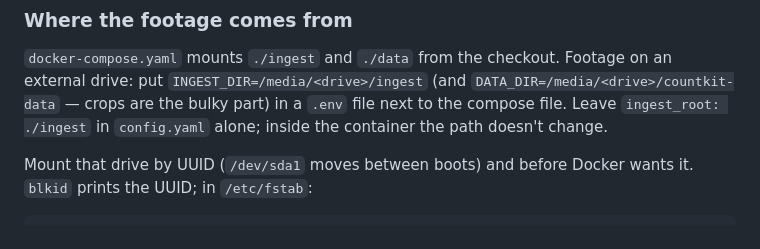
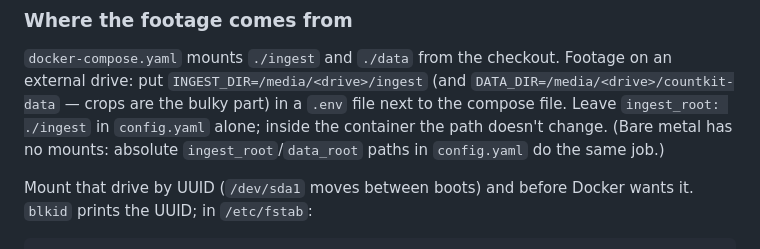
Before and after one commit to bandajon/countkit, a Markdown page: README.md, the part around one of its changes. Rendered like a GitHub page.

```diff
--- a/README.md
+++ b/README.md
@@ -84,7 +161,9 @@ off, `docker compose --profile yolo-jetson logs` is where it says so.
 on an external drive: put `INGEST_DIR=/media/<drive>/ingest` (and
 `DATA_DIR=/media/<drive>/countkit-data` — crops are the bulky part) in a `.env`
 file next to the compose file. Leave `ingest_root: ./ingest` in `config.yaml`
-alone; inside the container the path doesn't change.
+alone; inside the container the path doesn't change. (Bare metal has no
+mounts: absolute `ingest_root`/`data_root` paths in `config.yaml` do the same
+job.)
 
 Mount that drive by UUID (`/dev/sda1` moves between boots) and before Docker
 wants it. `blkid` prints the UUID; in `/etc/fstab`:
```
Also changed, not shown: other parts of README.md (+79 -2 lines).
